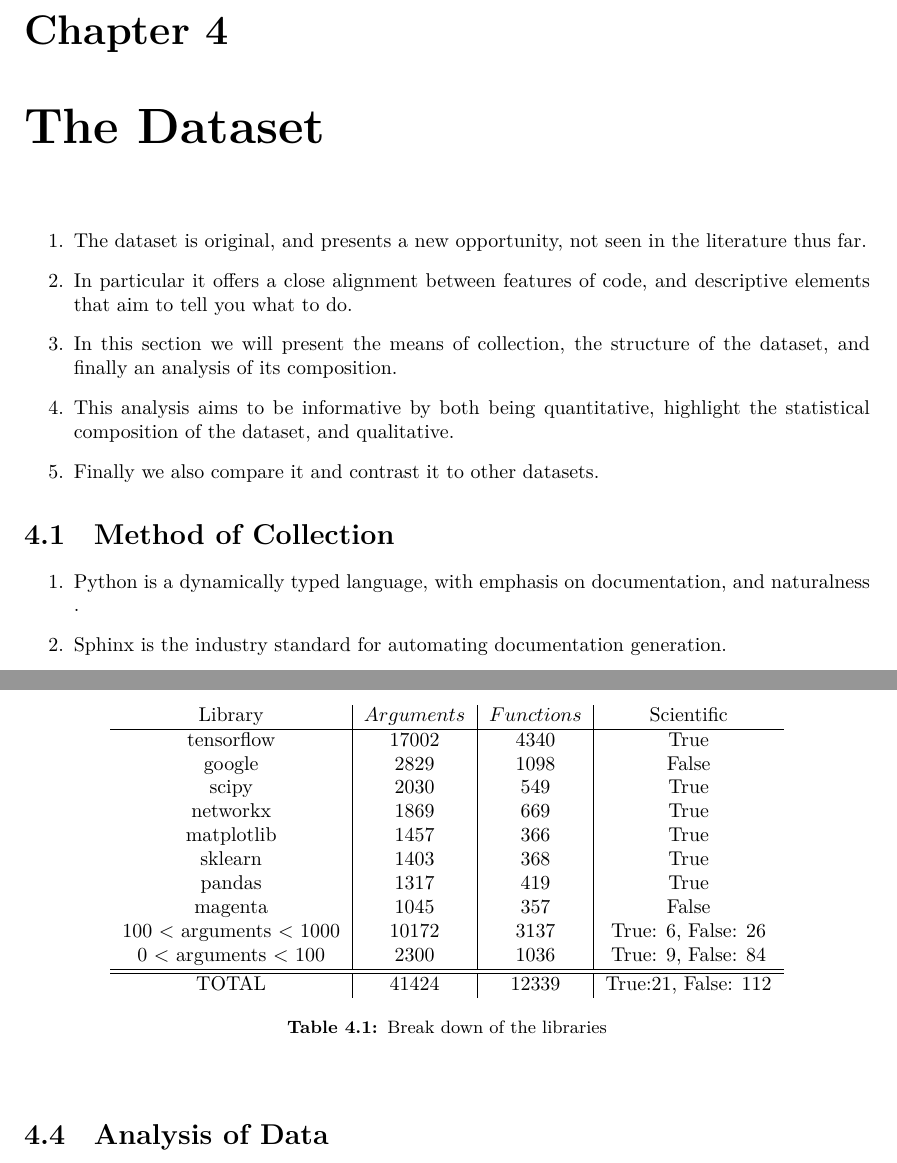
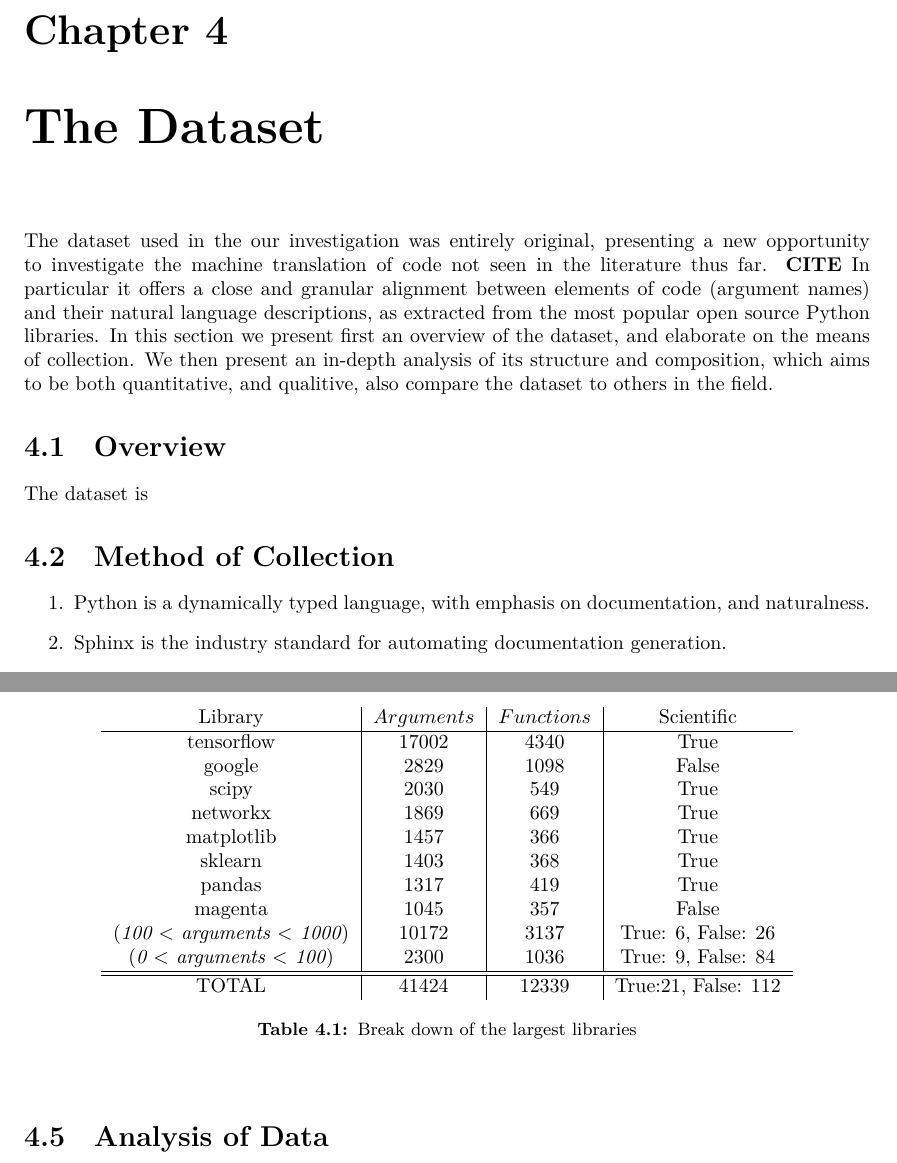
Before and after one commit to cdmatters/ucl-thesis, a LaTeX thesis (Main.tex, which reads TheDataset.tex): two parts of pages 10 and 11 of 26, joined at a grey line, cut so that both start at the same text. Compiled offline with XeLaTeX.

Commit message:
bullets to para Datset

```diff
--- a/TheDataset.tex
+++ b/TheDataset.tex
@@ -1,21 +1,31 @@
 \chapter{The Dataset}
 \label{the_dataset}
 
-\begin{enumerate}
-    \item The dataset is original, and presents a new opportunity, not seen in the literature thus far.
-    \item In particular it offers a close alignment between features of code, and descriptive elements that aim to tell you what to do.
-    \item In this section we will present the means of collection, the structure of the dataset, and finally an analysis of its composition.
-    \item This analysis aims to be informative by both being quantitative, highlight the statistical composition of the dataset, and qualitative.
-    \item Finally we  also compare it and contrast it to other datasets.
-\end{enumerate}
+% \begin{enumerate}
+%     \item The dataset used in this investigation is original, and presents a new opportunity, not seen in the literature thus far.
+%     \item In particular it offers a close alignment between features of code, and descriptive elements that aim to tell you the function of the specific code element - distinct from the whole function.
+%     \item In this section we will present the means of collection, the structure of the dataset, and finally an analysis of its composition.
+%     \item This analysis aims to be informative by both being quantitative, highlight the statistical composition of the dataset, and qualitative.
+%     \item Finally we  also compare it and contrast it to other datasets.
+% \end{enumerate}
 
 
+The dataset used in the our investigation was entirely original, presenting a new opportunity to investigate the machine translation of code not seen in the literature thus far. \textbf{CITE}
+In particular it offers a close and granular alignment between elements of code (argument names) and their natural language descriptions, as extracted from the most popular open source Python libraries.
+In this section we present first an overview of the dataset, and elaborate on  the means of collection.
+We then present an in-depth analysis of its structure and composition, which aims to be both quantitative, and qualitive, also compare the dataset to others in the field.
+
+\section{Overview} % (fold)
+\label{sec:overview}
+
+The dataset is
+% section overview (end)
 
 \section{Method of Collection} % (fold)
 \label{sec:method_of_collection}
 
 \begin{enumerate}
-    \item Python is a dynamically typed language, with emphasis on documentation, and naturalness .
+    \item Python is a dynamically typed language, with emphasis on documentation, and naturalness.
     \item Sphinx is the industry standard for automating documentation generation.
     \item It contains an open source plugin `napoleon' that generate html web API documentation for docstrings formatted ether according to the Google Standard or the Numpy Standard (show examples of both).
     \item This appears to be used extensively in industry by xyz
@@ -59,13 +69,13 @@
         sklearn      & $ 1403 $      & $ 368 $ & True \\
         pandas   & $ 1317 $      & $ 419 $ & True \\
         magenta      & $ 1045 $      & $ 357 $ & False \\
-        100 $<$ arguments $<$ 1000   & $ 10172 $     & $ 3137 $ & True: 6, False: 26 \\
-        0 $<$ arguments $<$ 100      & $ 2300 $      & $ 1036 $ & True: 9, False: 84 \\
+        (\textit{100 $<$ arguments $<$ 1000})   & $ 10172 $     & $ 3137 $ & True: 6, False: 26 \\
+        (\textit{0 $<$ arguments $<$ 100})      & $ 2300 $      & $ 1036 $ & True: 9, False: 84 \\
     \hline
     \hline
         TOTAL    & $ 41424 $     & $ 12339 $ & True:21, False: 112 \\
     \end{tabular}
-    \caption {Break down of the libraries}
+    \caption {Break down of the largest libraries}
     \label{table:breakdown_by_library}
     \end{center}
 \end{table}
```
